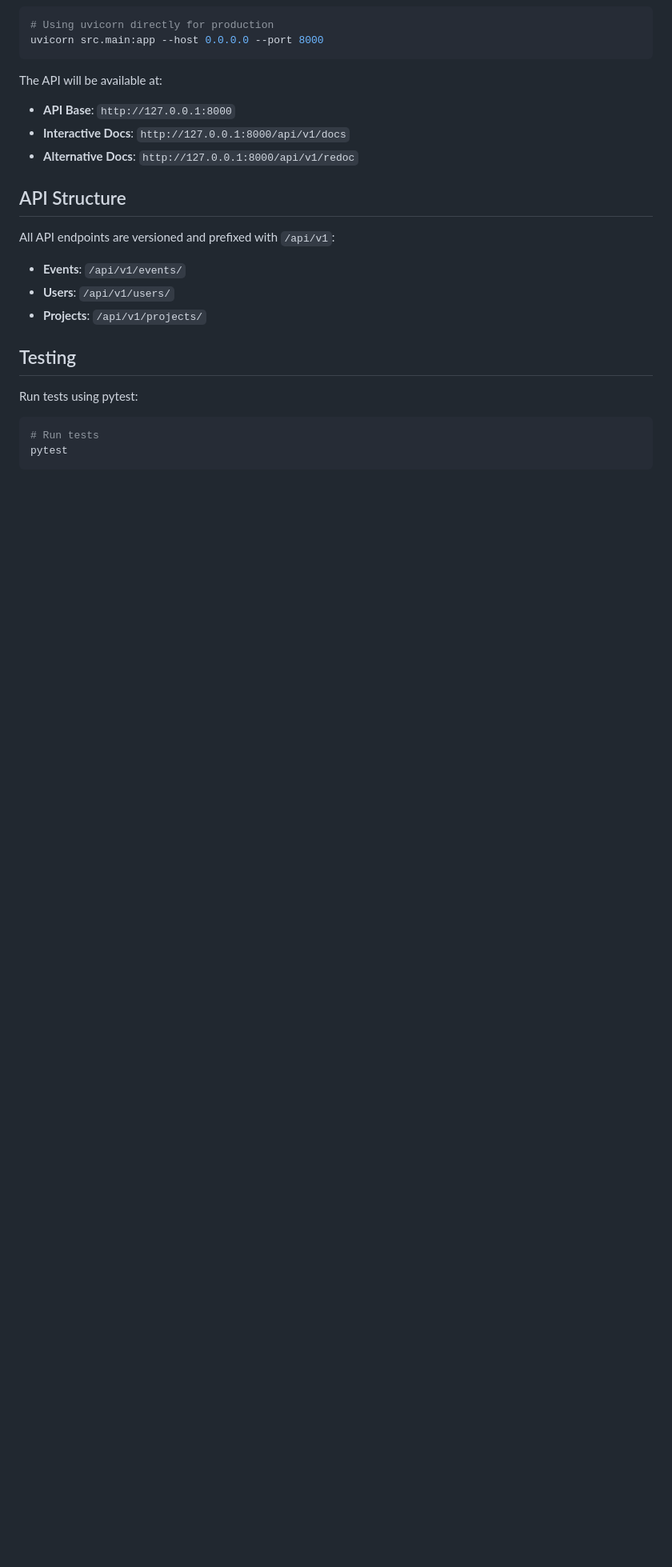
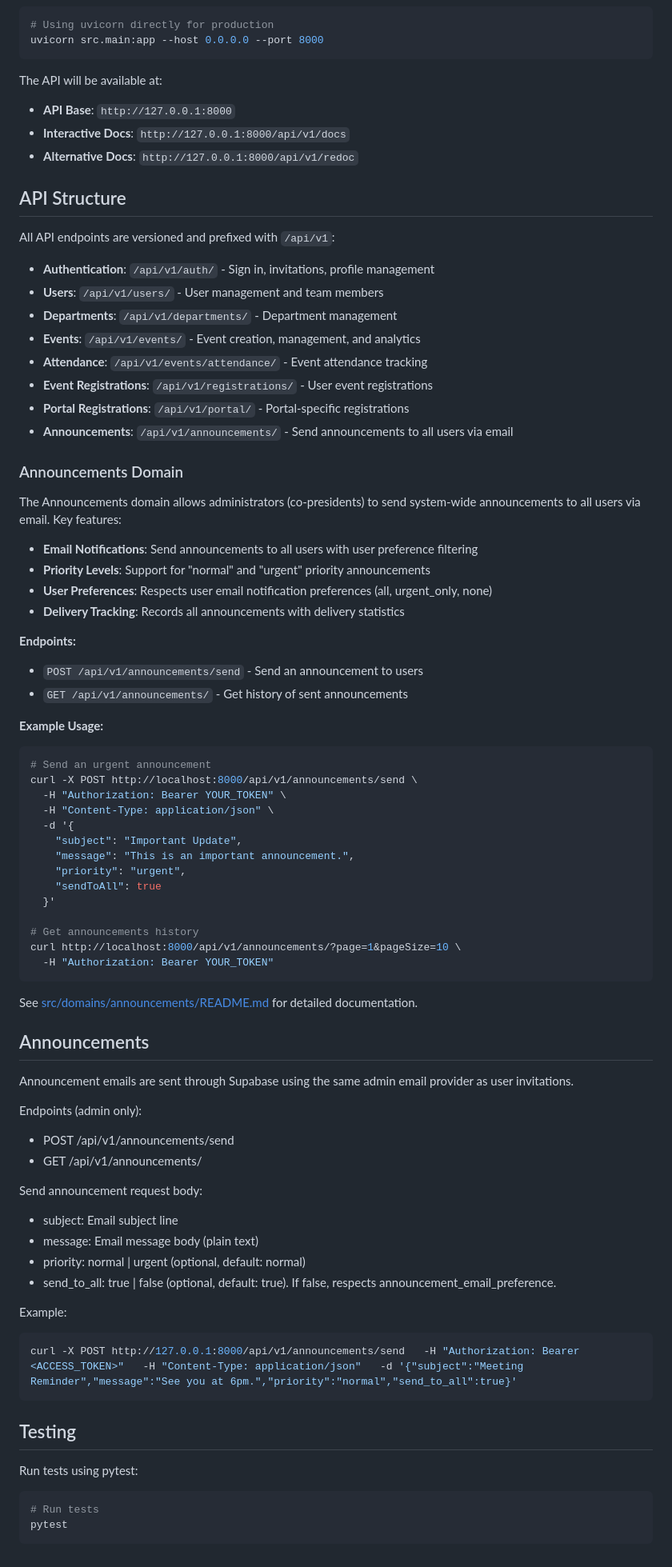
Before and after one commit to uoftesca/utesca-backend, a Markdown page: README.md, the part around the change. Shown at 80% size. Rendered like a GitHub page; blank space fills up the shorter version.

Commit message:
adding announcement

````diff
--- a/README.md
+++ b/README.md
@@ -114,9 +114,67 @@ The API will be available at:
 
 All API endpoints are versioned and prefixed with `/api/v1`:
 
-- **Events**: `/api/v1/events/`
-- **Users**: `/api/v1/users/`
-- **Projects**: `/api/v1/projects/`
+- **Authentication**: `/api/v1/auth/` - Sign in, invitations, profile management
+- **Users**: `/api/v1/users/` - User management and team members
+- **Departments**: `/api/v1/departments/` - Department management
+- **Events**: `/api/v1/events/` - Event creation, management, and analytics
+- **Attendance**: `/api/v1/events/attendance/` - Event attendance tracking
+- **Event Registrations**: `/api/v1/registrations/` - User event registrations
+- **Portal Registrations**: `/api/v1/portal/` - Portal-specific registrations
+- **Announcements**: `/api/v1/announcements/` - Send announcements to all users via email
+
+### Announcements Domain
+
+The Announcements domain allows administrators (co-presidents) to send system-wide announcements to all users via email. Key features:
+
+- **Email Notifications**: Send announcements to all users with user preference filtering
+- **Priority Levels**: Support for "normal" and "urgent" priority announcements
+- **User Preferences**: Respects user email notification preferences (all, urgent_only, none)
+- **Delivery Tracking**: Records all announcements with delivery statistics
+
+**Endpoints:**
+- `POST /api/v1/announcements/send` - Send an announcement to users
+- `GET /api/v1/announcements/` - Get history of sent announcements
+
+**Example Usage:**
+```bash
+# Send an urgent announcement
+curl -X POST http://localhost:8000/api/v1/announcements/send \
+  -H "Authorization: Bearer YOUR_TOKEN" \
+  -H "Content-Type: application/json" \
+  -d '{
+    "subject": "Important Update",
+    "message": "This is an important announcement.",
+    "priority": "urgent",
+    "sendToAll": true
+  }'
+
+# Get announcements history
+curl http://localhost:8000/api/v1/announcements/?page=1&pageSize=10 \
+  -H "Authorization: Bearer YOUR_TOKEN"
+```
+
+See [src/domains/announcements/README.md](src/domains/announcements/README.md) for detailed documentation.
+
+
+## Announcements
+
+Announcement emails are sent through Supabase using the same admin email provider as user invitations.
+
+Endpoints (admin only):
+- POST /api/v1/announcements/send
+- GET /api/v1/announcements/
+
+Send announcement request body:
+- subject: Email subject line
+- message: Email message body (plain text)
+- priority: normal | urgent (optional, default: normal)
+- send_to_all: true | false (optional, default: true). If false, respects announcement_email_preference.
+
+Example:
+```bash
+curl -X POST http://127.0.0.1:8000/api/v1/announcements/send   -H "Authorization: Bearer <ACCESS_TOKEN>"   -H "Content-Type: application/json"   -d '{"subject":"Meeting Reminder","message":"See you at 6pm.","priority":"normal","send_to_all":true}'
+```
 
 ## Testing
 
````
